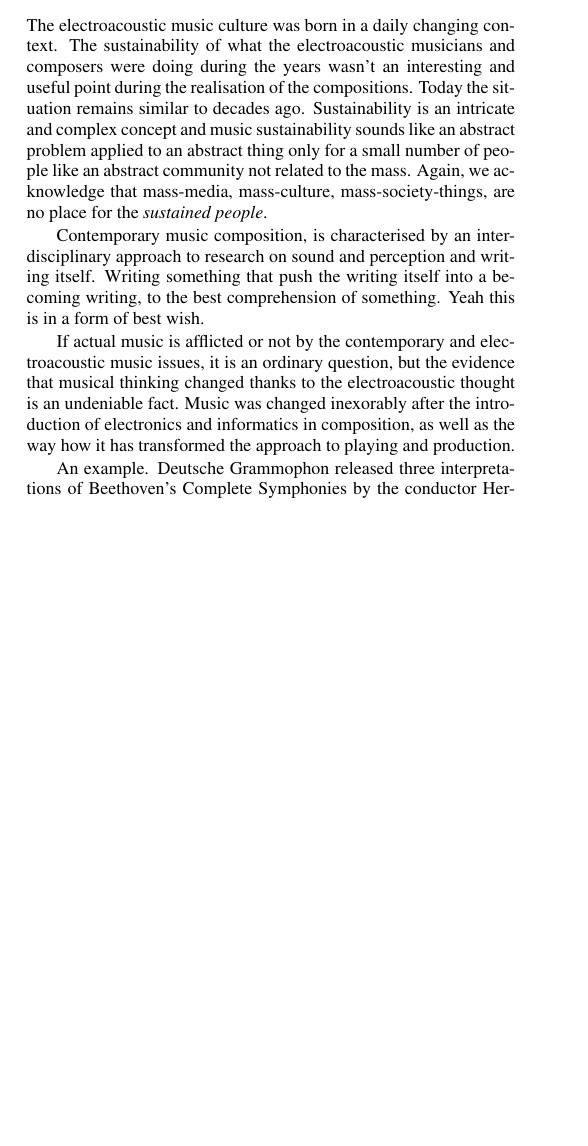
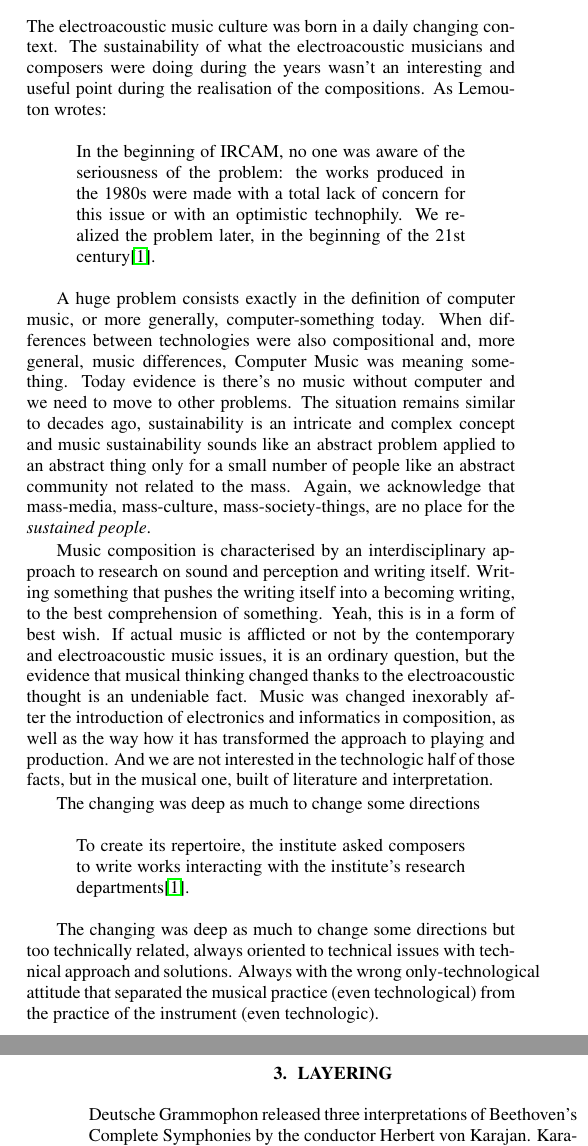
Before and after one commit to s-e-a-m/seam-lac2020, a LaTeX paper (paper/LAC-20-SEAM.tex): part of one column of page 1 of 6 before the commit and two parts of the columns of pages 1 and 2 of 6 after it, the two joined at a grey line, cut so that both start at the same text, the shorter picture padded with empty space. Compiled offline with pdfLaTeX.

Commit message:
problems section fixes

```diff
--- a/paper/LAC-20-SEAM.tex
+++ b/paper/LAC-20-SEAM.tex
@@ -221,13 +221,28 @@ When we refer to a virtuoso musician, we often point at a violinist or at a pian
 \section{Problems}
 \label{sec:problems}
 
-The electroacoustic music culture was born in a daily changing context. The sustainability of what the electroacoustic musicians and composers were doing during the years wasn't an interesting and useful point during the realisation of the compositions. Today the situation remains similar to decades ago. Sustainability is an intricate and complex concept and music sustainability sounds like an abstract problem applied to an abstract thing only for a small number of people like an abstract community not related to the mass. Again, we acknowledge that mass-media, mass-culture, mass-society-things, are no place for the \emph{sustained people}.
+The electroacoustic music culture was born in a daily changing context. The sustainability of what the electroacoustic musicians and composers were doing during the years wasn't an interesting and useful point during the realisation of the compositions. As Lemouton wrotes:
 
-Contemporary music composition, is characterised by an interdisciplinary approach to research on sound and perception and writing itself. Writing something that push the writing itself into a becoming writing, to the best comprehension of something. Yeah this is in a form of best wish.
+\begin{quote}
+In the beginning of IRCAM, no one was aware of the seriousness of the problem: the works produced in the 1980s were made with a total lack of concern for this issue or with an optimistic technophily. We realized the problem later, in the beginning of the 21st century\cite{Lem16}.
+\end{quote}
 
-If actual music is afflicted or not by the contemporary and electroacoustic music issues, it is an ordinary question, but the evidence that musical thinking changed thanks to the electroacoustic thought is an undeniable fact. Music was changed inexorably after the introduction of electronics and informatics in composition, as well as the way how it has transformed the approach to playing and production.
+A huge problem consists exactly in the definition of computer music, or more generally, computer-something today. When differences between technologies were also compositional and, more general, music differences, Computer Music was meaning something. Today evidence is there's no music without computer and we need to move to other problems. The situation remains similar to decades ago, sustainability is an intricate and complex concept and music sustainability sounds like an abstract problem applied to an abstract thing only for a small number of people like an abstract community not related to the mass. Again, we acknowledge that mass-media, mass-culture, mass-society-things, are no place for the \emph{sustained people}.
 
-An example. Deutsche Grammophon released three interpretations of Beethoven's Complete Symphonies by the conductor Herbert von Karajan. Karajan itself made four complete recordings of the nine in less than 35 years. Each of those boxsets is a separate thing, a collection of reproduction, not the music itself. We consider it a huge resource of thinking, (Beethoven's thinking through the Karajan's one) not a huge resource of music itself. Every man who has listened to Beethoven's music in a concert hall knows perfectly that his music can't fit in a box that can stay in a hand. This is a point of view not in coincidence with the discographic purpose it was built, but it doesn't matter. The point is that we have stratified musical thinking and listening attitude on Beethoven's music through interpretations of his music. We have not rewritten his music each time and we have not built his instruments each time. Is it a technological fact? A musical one? Both of them.
+Music composition is characterised by an interdisciplinary approach to research on sound and perception and writing itself. Writing something that pushes the writing itself into a becoming writing, to the best comprehension of something. Yeah, this is in a form of best wish. If actual music is afflicted or not by the contemporary and electroacoustic music issues, it is an ordinary question, but the evidence that musical thinking changed thanks to the electroacoustic thought is an undeniable fact. Music was changed inexorably after the introduction of electronics and informatics in composition, as well as the way how it has transformed the approach to playing and production. And we are not interested in the technologic half of those facts, but in the musical one, built of literature and interpretation.
+
+The changing was deep as much to change some directions
+
+\begin{quote}
+To create its repertoire, the institute asked composers to write works interacting with the institute’s research departments\cite{Lem16}.
+\end{quote}
+
+The changing was deep as much to change some directions but too technically related, always oriented to technical issues with technical approach and solutions. Always with the wrong only-technological attitude that separated the musical practice (even technological) from the practice of the instrument (even technologic).
+
+\section{Layering}
+\label{sec:layering}
+
+Deutsche Grammophon released three interpretations of Beethoven's Complete Symphonies by the conductor Herbert von Karajan. Karajan itself made four complete recordings of the nine in less than 35 years\cite{rrrnyt}. Each of those boxsets is a separate thing, a collection of reproduction, not the music itself. We consider it a huge resource of thinking, (Beethoven's thinking through the Karajan's one) not a huge resource of music itself. Every man who has listened to Beethoven's music in a concert hall knows perfectly that his music can't fit in a box that can stay in a hand. This is a point of view not in coincidence with the discographic purpose it was built, but it doesn't matter. The point is that we have stratified musical thinking and listening attitude on Beethoven's music through interpretations of his music. We have not rewritten his music each time and we have not built his instruments each time. Is it a technological fact? A musical one? Both of them.
 
 Luigi Nono's repertoire is not on a triple boxset of no one. It is on paper in the best-case scenario. The \emph{Archivio Luigi Nono} does an immense musicological and production work. We have some recordings, yes we have them, but what can we study and interpret of his lately composed music, like \emph{Risonanze Erranti} (later introduced), in which half of the instruments of the ensemble in score wasn't traditional acoustical ones but \emph{Live Electronics Instruments} dated the '80s and not really described and not sustained through the years? Who has memories of those disappeared instruments from musical daily doing? And after all, who better than the people who directly worked with Nono can accurately describe and share what happened?
 
```
Also changed, not shown: paper/LAC-20-SEAM.bib (renamed from paper/LAC-20.bib, +7 -0 lines), paper/LAC-20-SEAM.tex (4 more changed lines).
